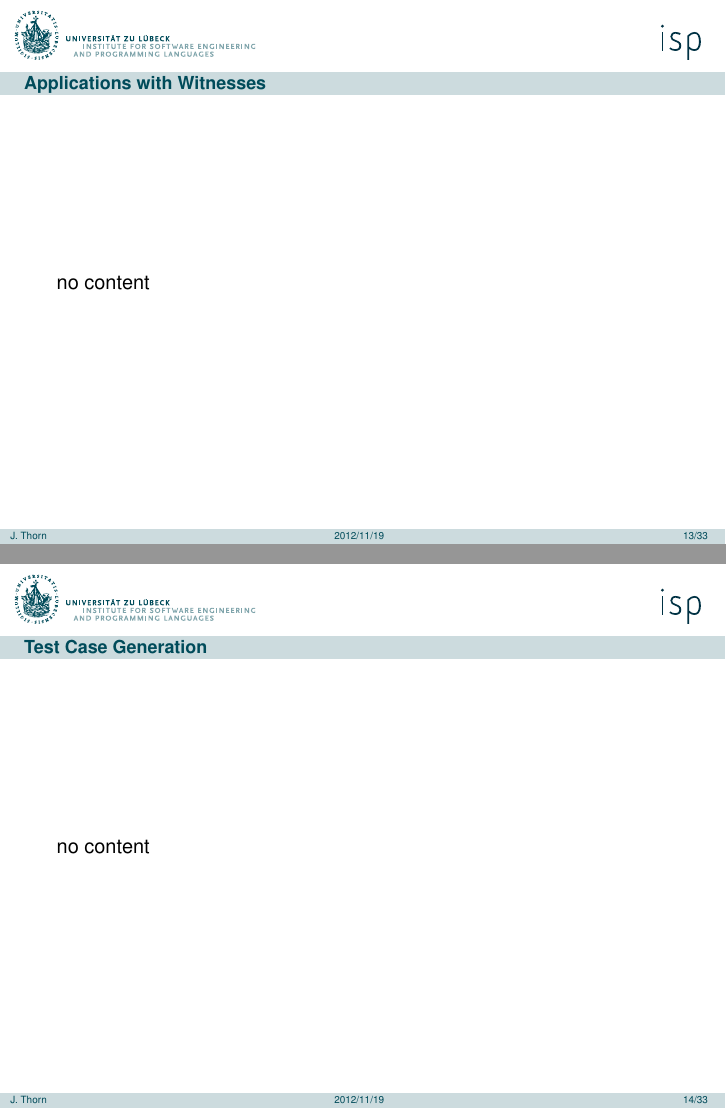
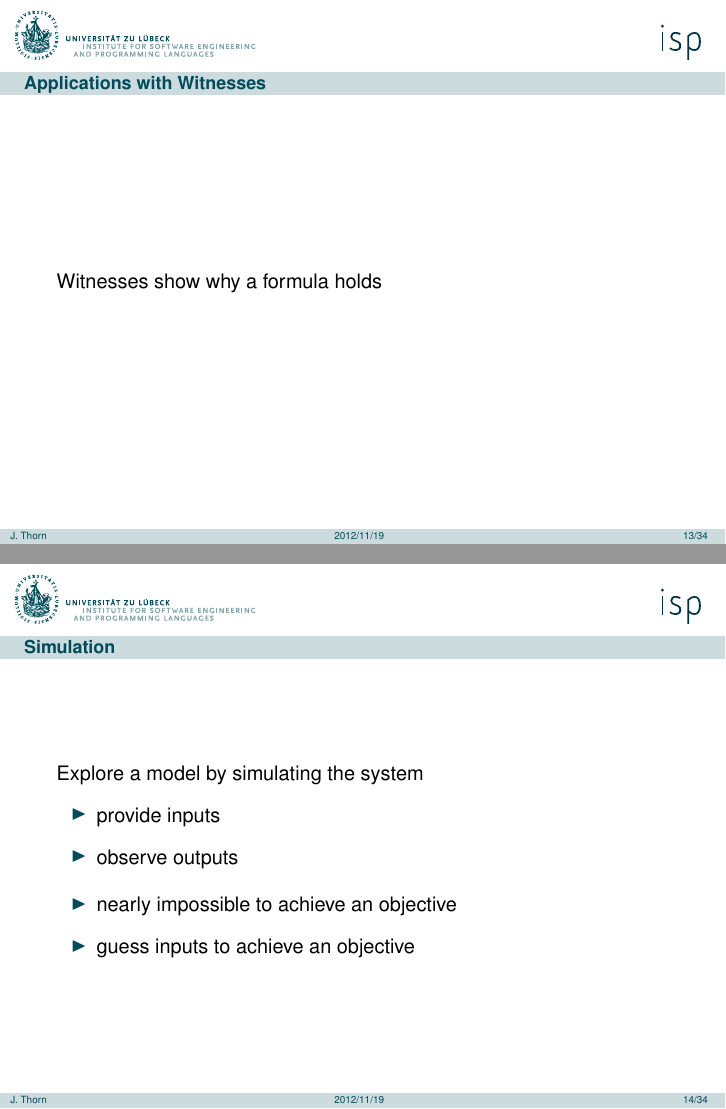
Before and after one commit to johthor/SemQC-MVMC-QC-talk, LaTeX slides (talk.tex, which reads content/applications.tex): pages 14 and 15 of 34 before the commit and pages 14 and 15 of 35 after it, joined at a grey line. Compiled offline with pdfLaTeX.

Commit message:
Bluppp
Refs #

```diff
--- a/content/applications.tex
+++ b/content/applications.tex
@@ -100,13 +100,31 @@
 \subsection{With Witnesses}
 
 \begin{frame}{Applications with Witnesses}
-  no content
+  Witnesses show why a formula holds
 \end{frame}
 
-%\begin{frame}{Guided Simulation}
+
+\begin{frame}{Simulation}
+  Explore a model by simulating the system
+  \begin{itemize}
+    \item provide inputs
+    \item observe outputs
+  \end{itemize}
+
+  \begin{itemize}
+    \item nearly impossible to achieve an objective
+    \item guess inputs to achieve an objective
+  \end{itemize}
+\end{frame}
+
+\begin{frame}{Guided Simulation}
+  User provides a set of objectives
+  \begin{itemize}
+    \item objective given by an existential query
+    \item witness as basis for simulation
+  \end{itemize}
+\end{frame}
+
+%\begin{frame}{Test Case Generation}
 %  no content
 %\end{frame}
-
-\begin{frame}{Test Case Generation}
-  no content
-\end{frame}
```
Also changed, not shown: content/main.tex (+8 -1 lines), content/queries.tex (+2 -0 lines).
